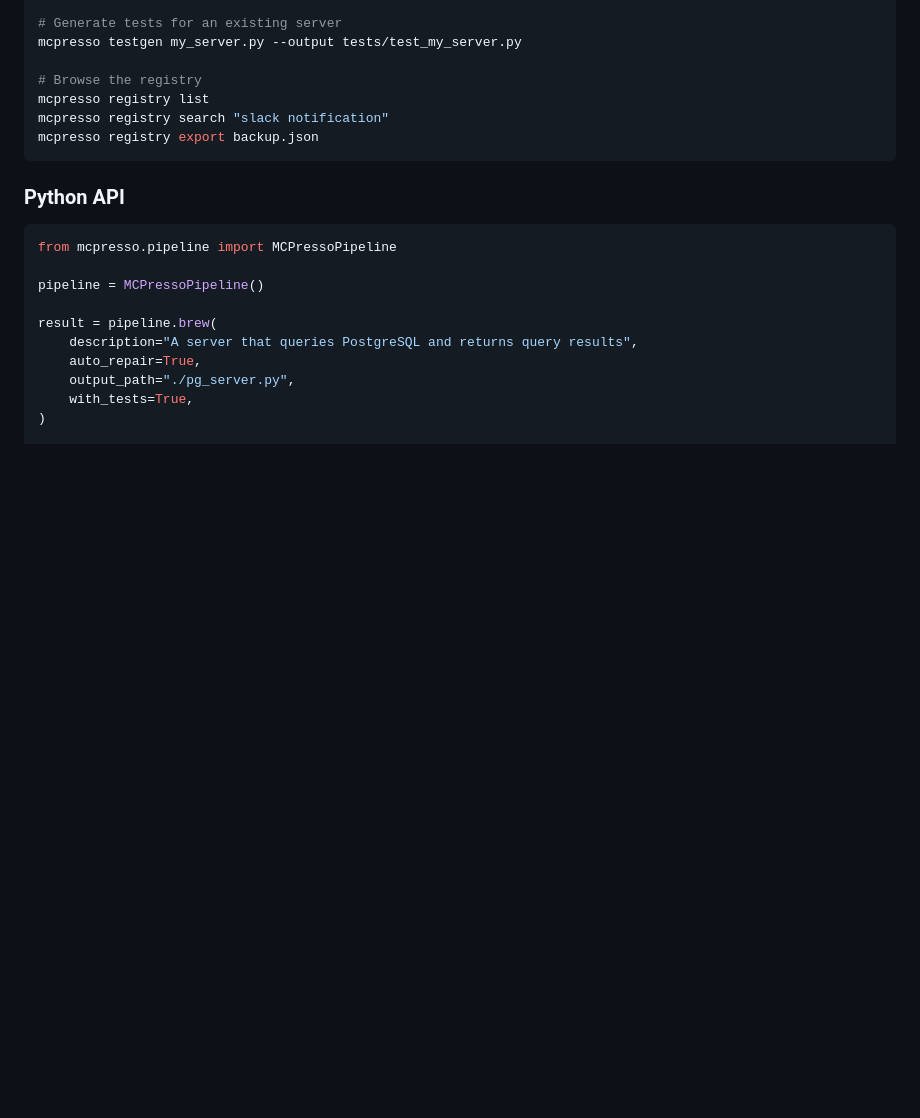
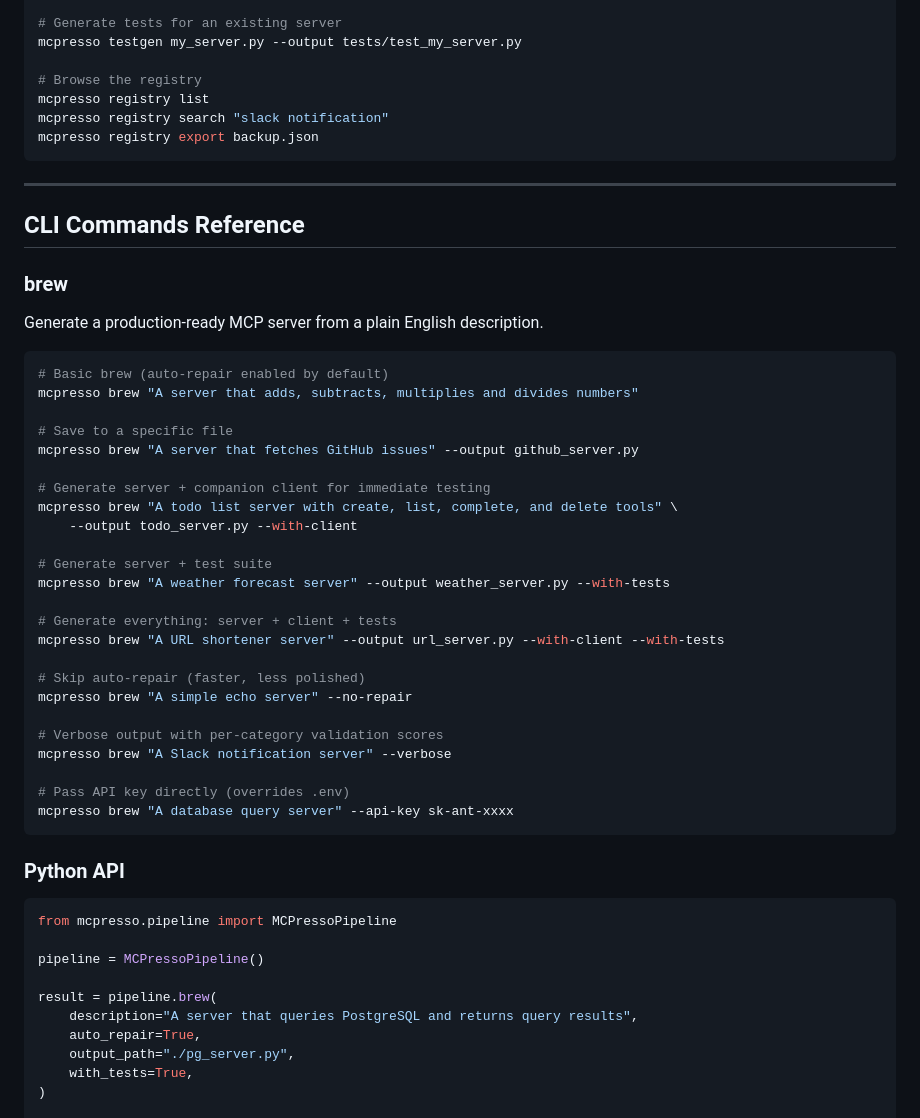
Before and after one commit to imsanjoykb/mcpresso, a Markdown page: README.md, the part around the change. Drawn GitHub-style; blank space fills up the shorter version.

Commit message:
Update local test readme

````diff
--- a/README.md
+++ b/README.md
@@ -119,6 +119,41 @@ mcpresso testgen my_server.py --output tests/test_my_server.py
 mcpresso registry list
 mcpresso registry search "slack notification"
 mcpresso registry export backup.json
+```
+
+---
+
+## CLI Commands Reference
+
+### brew
+
+Generate a production-ready MCP server from a plain English description.
+
+```bash
+# Basic brew (auto-repair enabled by default)
+mcpresso brew "A server that adds, subtracts, multiplies and divides numbers"
+
+# Save to a specific file
+mcpresso brew "A server that fetches GitHub issues" --output github_server.py
+
+# Generate server + companion client for immediate testing
+mcpresso brew "A todo list server with create, list, complete, and delete tools" \
+    --output todo_server.py --with-client
+
+# Generate server + test suite
+mcpresso brew "A weather forecast server" --output weather_server.py --with-tests
+
+# Generate everything: server + client + tests
+mcpresso brew "A URL shortener server" --output url_server.py --with-client --with-tests
+
+# Skip auto-repair (faster, less polished)
+mcpresso brew "A simple echo server" --no-repair
+
+# Verbose output with per-category validation scores
+mcpresso brew "A Slack notification server" --verbose
+
+# Pass API key directly (overrides .env)
+mcpresso brew "A database query server" --api-key sk-ant-xxxx
 ```
 
 ### Python API
````
Also changed, not shown: Local_Test_Command.md (added, +499 -0 lines).
